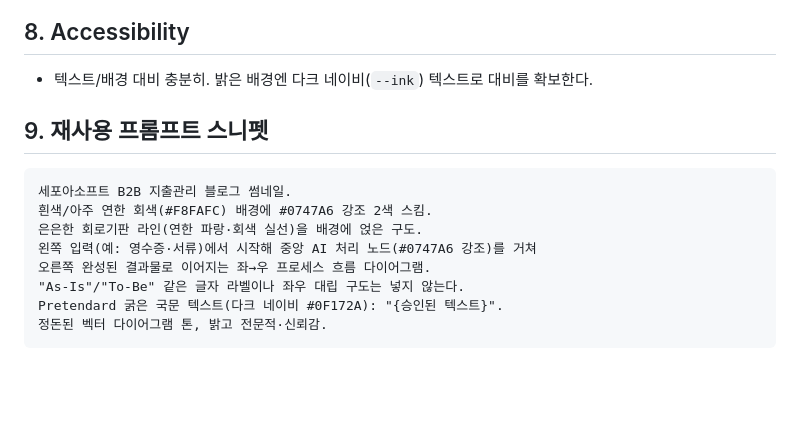
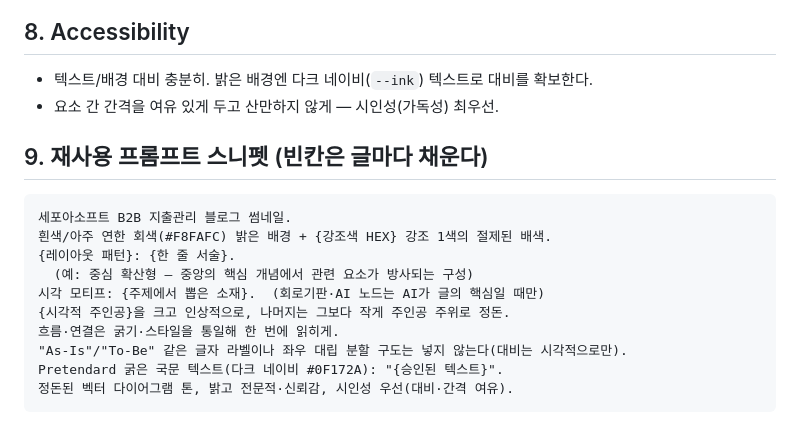
Before and after one commit to sepoa-jsk/sepoa-agent, a Markdown page: blog-automation/backend/DESIGN.md, the part around one of its changes. Rendered like a GitHub page; blank space fills up the shorter version.

````diff
--- a/blog-automation/backend/DESIGN.md
+++ b/blog-automation/backend/DESIGN.md
@@ -50,15 +80,18 @@
 
 ## 8. Accessibility
 - 텍스트/배경 대비 충분히. 밝은 배경엔 다크 네이비(`--ink`) 텍스트로 대비를 확보한다.
+- 요소 간 간격을 여유 있게 두고 산만하지 않게 — 시인성(가독성) 최우선.
 
-## 9. 재사용 프롬프트 스니펫
+## 9. 재사용 프롬프트 스니펫 (빈칸은 글마다 채운다)
 ```
 세포아소프트 B2B 지출관리 블로그 썸네일.
-흰색/아주 연한 회색(#F8FAFC) 배경에 #0747A6 강조 2색 스킴.
-은은한 회로기판 라인(연한 파랑·회색 실선)을 배경에 얹은 구도.
-왼쪽 입력(예: 영수증·서류)에서 시작해 중앙 AI 처리 노드(#0747A6 강조)를 거쳐
-오른쪽 완성된 결과물로 이어지는 좌→우 프로세스 흐름 다이어그램.
-"As-Is"/"To-Be" 같은 글자 라벨이나 좌우 대립 구도는 넣지 않는다.
+흰색/아주 연한 회색(#F8FAFC) 밝은 배경 + {강조색 HEX} 강조 1색의 절제된 배색.
+{레이아웃 패턴}: {한 줄 서술}.
+  (예: 중심 확산형 — 중앙의 핵심 개념에서 관련 요소가 방사되는 구성)
+시각 모티프: {주제에서 뽑은 소재}.  (회로기판·AI 노드는 AI가 글의 핵심일 때만)
+{시각적 주인공}을 크고 인상적으로, 나머지는 그보다 작게 주인공 주위로 정돈.
+흐름·연결은 굵기·스타일을 통일해 한 번에 읽히게.
+"As-Is"/"To-Be" 같은 글자 라벨이나 좌우 대립 분할 구도는 넣지 않는다(대비는 시각적으로만).
 Pretendard 굵은 국문 텍스트(다크 네이비 #0F172A): "{승인된 텍스트}".
-정돈된 벡터 다이어그램 톤, 밝고 전문적·신뢰감.
+정돈된 벡터 다이어그램 톤, 밝고 전문적·신뢰감, 시인성 우선(대비·간격 여유).
 ```
````
Also changed, not shown: other parts of blog-automation/backend/DESIGN.md (+55 -25 lines), 1 other file.
